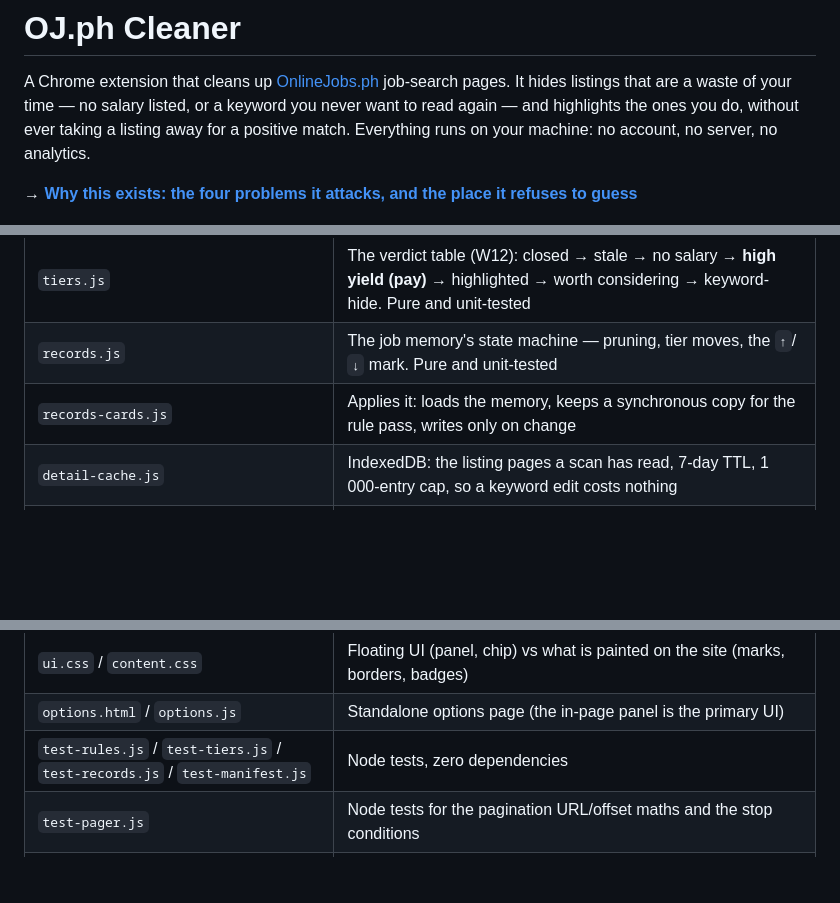
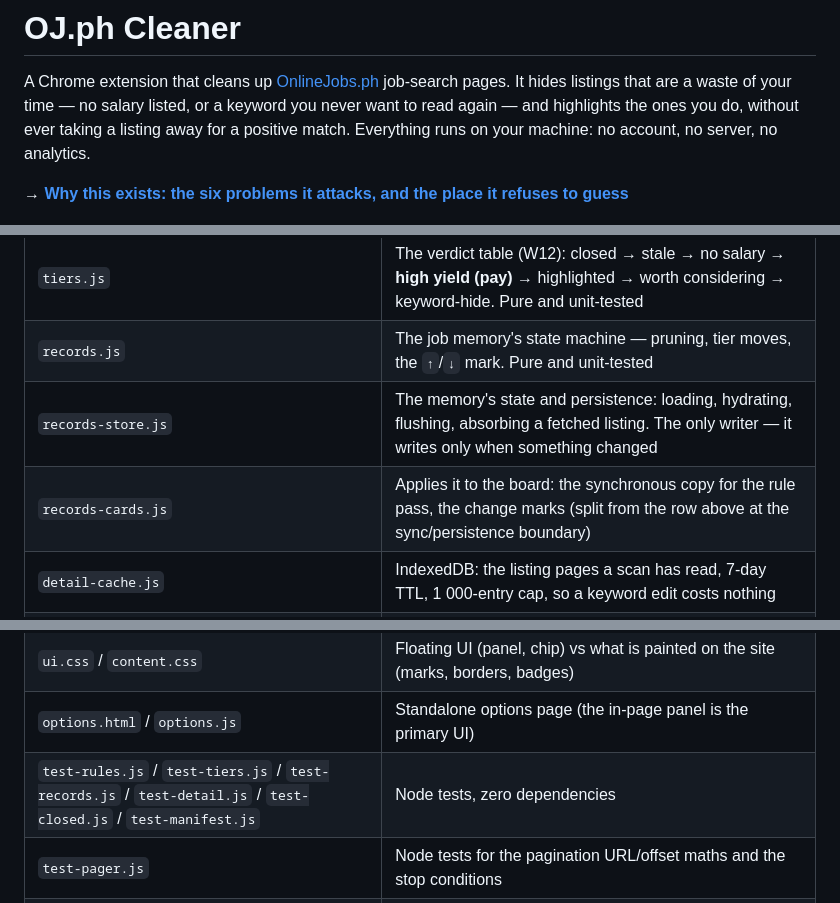
Before and after one commit to anki-boi/ojph-cleaner, a Markdown page: README.md, 3 parts joined by grey strips. GitHub-like rendering; blank space fills up the shorter version.

```diff
--- a/README.md
+++ b/README.md
@@ -5,7 +5,7 @@ It hides listings that are a waste of your time — no salary listed, or a keywo
 read again — and highlights the ones you do, without ever taking a listing away for a positive
 match. Everything runs on your machine: no account, no server, no analytics.
 
-**→ [Why this exists: the four problems it attacks, and the place it refuses to guess](PROBLEMS.md)**
+**→ [Why this exists: the six problems it attacks, and the place it refuses to guess](PROBLEMS.md)**
 
 ![The chip counts what it hid, and the panel edits the rules in place](docs/img/list-chip.png)
 
@@ -234,7 +234,8 @@ that saving settings repaints the list without a reload.
 | `rules.js` | Pure rules — `hasSalary`, `matchKeywords`, `parsePosted`/`isStale`. No DOM, so it is unit-tested directly |
 | `tiers.js` | The verdict table (W12): closed → stale → no salary → **high yield (pay)** → highlighted → worth considering → keyword-hide. Pure and unit-tested |
 | `records.js` | The job memory's state machine — pruning, tier moves, the `↑`/`↓` mark. Pure and unit-tested |
-| `records-cards.js` | Applies it: loads the memory, keeps a synchronous copy for the rule pass, writes only on change |
+| `records-store.js` | The memory's state and persistence: loading, hydrating, flushing, absorbing a fetched listing. The only writer — it writes only when something changed |
+| `records-cards.js` | Applies it to the board: the synchronous copy for the rule pass, the change marks (split from the row above at the sync/persistence boundary) |
 | `detail-cache.js` | IndexedDB: the listing pages a scan has read, 7-day TTL, 1 000-entry cap, so a keyword edit costs nothing |
 | `detail-parse.js` | What a listing's own page says — one reader for the description, the overview fields and the job id |
 | `scan.js` | The deep scan (W13): page to the recency window, then 2 listings at a time, in tier order, with caps and Stop |
@@ -250,7 +251,7 @@ that saving settings repaints the list without a reload.
 | `salary-cards.js` | Applies it: the live ECB rate, the figure on each card, the goal brighten |
 | `ui.css` / `content.css` | Floating UI (panel, chip) vs what is painted on the site (marks, borders, badges) |
 | `options.html` / `options.js` | Standalone options page (the in-page panel is the primary UI) |
-| `test-rules.js` / `test-tiers.js` / `test-records.js` / `test-manifest.js` | Node tests, zero dependencies |
+| `test-rules.js` / `test-tiers.js` / `test-records.js` / `test-detail.js` / `test-closed.js` / `test-manifest.js` | Node tests, zero dependencies |
 | `test-pager.js` | Node tests for the pagination URL/offset maths and the stop conditions |
 | `test-salary.js` | Node tests for the salary parser — the suite's real-data corpus plus formats sampled from the live board |
 | `test-repo-hygiene.js` | Repo invariants (license stance, required files, hook wiring, no CRLF) |
```
Also changed, not shown: docs/architecture.md (+3 -2 lines), spec.md (+9 -4 lines).
